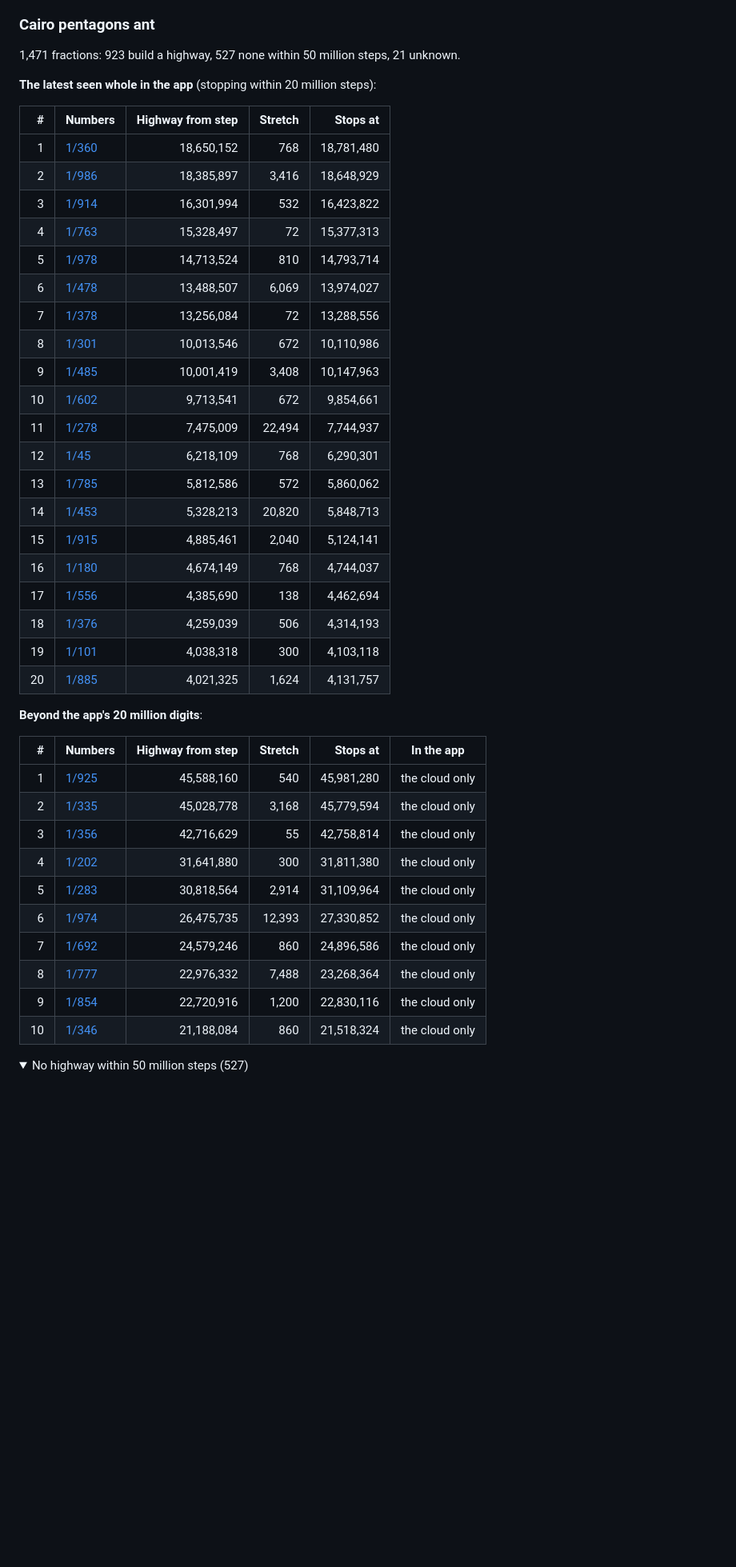
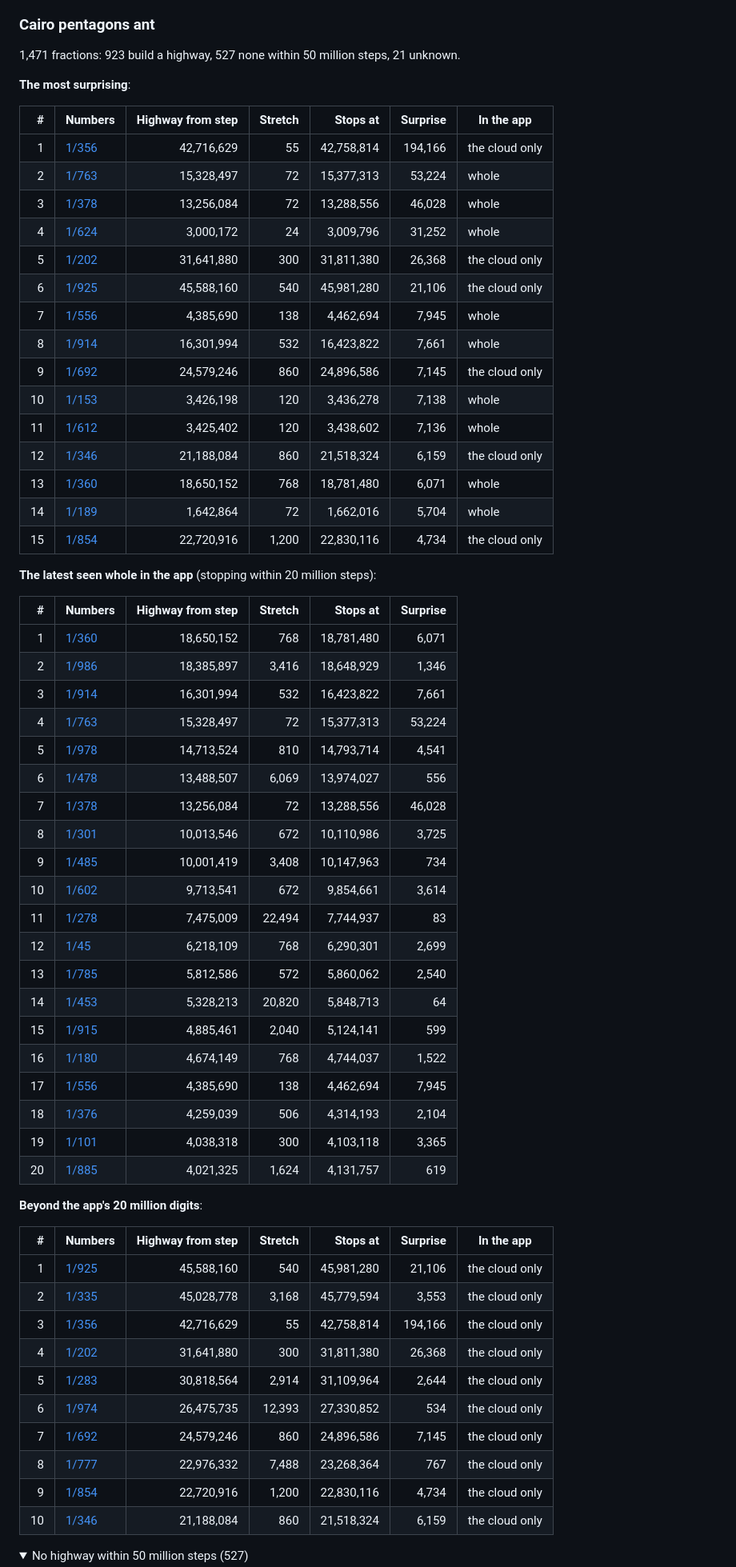
Before and after one commit to VincentBounce/Walking-Pi, a Markdown page: PATTERNS.md, the part around one of its changes. Shown at 80% size. GitHub-like rendering; folded sections open; blank space fills up the shorter version.

```diff
--- a/PATTERNS.md
+++ b/PATTERNS.md
@@ -144,45 +166,65 @@ Walking Pi finds a highway (its stretch up to 100,000 steps, repeated over 1,000
 
 1,471 fractions: 923 build a highway, 527 none within 50 million steps, 21 unknown.
 
+**The most surprising**:
+
+| # | Numbers | Highway from step | Stretch | Stops at | Surprise | In the app |
+|--:|---|--:|--:|--:|--:|---|
+| 1 | [1/356](https://vincentbounce.github.io/Walking-Pi/#x=1/356&w=antCairo&d=20000000&r=digits) | 42,716,629 | 55 | 42,758,814 | 194,166 | the cloud only |
+| 2 | [1/763](https://vincentbounce.github.io/Walking-Pi/#x=1/763&w=antCairo&d=15377313&r=digits) | 15,328,497 | 72 | 15,377,313 | 53,224 | whole |
+| 3 | [1/378](https://vincentbounce.github.io/Walking-Pi/#x=1/378&w=antCairo&d=13288556&r=digits) | 13,256,084 | 72 | 13,288,556 | 46,028 | whole |
+| 4 | [1/624](https://vincentbounce.github.io/Walking-Pi/#x=1/624&w=antCairo&d=3009796&r=digits) | 3,000,172 | 24 | 3,009,796 | 31,252 | whole |
+| 5 | [1/202](https://vincentbounce.github.io/Walking-Pi/#x=1/202&w=antCairo&d=20000000&r=digits) | 31,641,880 | 300 | 31,811,380 | 26,368 | the cloud only |
+| 6 | [1/925](https://vincentbounce.github.io/Walking-Pi/#x=1/925&w=antCairo&d=20000000&r=digits) | 45,588,160 | 540 | 45,981,280 | 21,106 | the cloud only |
+| 7 | [1/556](https://vincentbounce.github.io/Walking-Pi/#x=1/556&w=antCairo&d=4462694&r=digits) | 4,385,690 | 138 | 4,462,694 | 7,945 | whole |
+| 8 | [1/914](https://vincentbounce.github.io/Walking-Pi/#x=1/914&w=antCairo&d=16423822&r=digits) | 16,301,994 | 532 | 16,423,822 | 7,661 | whole |
+| 9 | [1/692](https://vincentbounce.github.io/Walking-Pi/#x=1/692&w=antCairo&d=20000000&r=digits) | 24,579,246 | 860 | 24,896,586 | 7,145 | the cloud only |
+| 10 | [1/153](https://vincentbounce.github.io/Walking-Pi/#x=1/153&w=antCairo&d=3436278&r=digits) | 3,426,198 | 120 | 3,436,278 | 7,138 | whole |
+| 11 | [1/612](https://vincentbounce.github.io/Walking-Pi/#x=1/612&w=antCairo&d=3438602&r=digits) | 3,425,402 | 120 | 3,438,602 | 7,136 | whole |
+| 12 | [1/346](https://vincentbounce.github.io/Walking-Pi/#x=1/346&w=antCairo&d=20000000&r=digits) | 21,188,084 | 860 | 21,518,324 | 6,159 | the cloud only |
+| 13 | [1/360](https://vincentbounce.github.io/Walking-Pi/#x=1/360&w=antCairo&d=18781480&r=digits) | 18,650,152 | 768 | 18,781,480 | 6,071 | whole |
+| 14 | [1/189](https://vincentbounce.github.io/Walking-Pi/#x=1/189&w=antCairo&d=1662016&r=digits) | 1,642,864 | 72 | 1,662,016 | 5,704 | whole |
+| 15 | [1/854](https://vincentbounce.github.io/Walking-Pi/#x=1/854&w=antCairo&d=20000000&r=digits) | 22,720,916 | 1,200 | 22,830,116 | 4,734 | the cloud only |
+
 **The latest seen whole in the app** (stopping within 20 million steps):
 
-| # | Numbers | Highway from step | Stretch | Stops at |
-|--:|---|--:|--:|--:|
-| 1 | [1/360](https://vincentbounce.github.io/Walking-Pi/#x=1/360&w=antCairo&d=18781480&r=digits) | 18,650,152 | 768 | 18,781,480 |
-| 2 | [1/986](https://vincentbounce.github.io/Walking-Pi/#x=1/986&w=antCairo&d=18648929&r=digits) | 18,385,897 | 3,416 | 18,648,929 |
-| 3 | [1/914](https://vincentbounce.github.io/Walking-Pi/#x=1/914&w=antCairo&d=16423822&r=digits) | 16,301,994 | 532 | 16,423,822 |
-| 4 | [1/763](https://vincentbounce.github.io/Walking-Pi/#x=1/763&w=antCairo&d=15377313&r=digits) | 15,328,497 | 72 | 15,377,313 |
-| 5 | [1/978](https://vincentbounce.github.io/Walking-Pi/#x=1/978&w=antCairo&d=14793714&r=digits) | 14,713,524 | 810 | 14,793,714 |
-| 6 | [1/478](https://vincentbounce.github.io/Walking-Pi/#x=1/478&w=antCairo&d=13974027&r=digits) | 13,488,507 | 6,069 | 13,974,027 |
-| 7 | [1/378](https://vincentbounce.github.io/Walking-Pi/#x=1/378&w=antCairo&d=13288556&r=digits) | 13,256,084 | 72 | 13,288,556 |
-| 8 | [1/301](https://vincentbounce.github.io/Walking-Pi/#x=1/301&w=antCairo&d=10110986&r=digits) | 10,013,546 | 672 | 10,110,986 |
-| 9 | [1/485](https://vincentbounce.github.io/Walking-Pi/#x=1/485&w=antCairo&d=10147963&r=digits) | 10,001,419 | 3,408 | 10,147,963 |
-| 10 | [1/602](https://vincentbounce.github.io/Walking-Pi/#x=1/602&w=antCairo&d=9854661&r=digits) | 9,713,541 | 672 | 9,854,661 |
-| 11 | [1/278](https://vincentbounce.github.io/Walking-Pi/#x=1/278&w=antCairo&d=7744937&r=digits) | 7,475,009 | 22,494 | 7,744,937 |
-| 12 | [1/45](https://vincentbounce.github.io/Walking-Pi/#x=1/45&w=antCairo&d=6290301&r=digits) | 6,218,109 | 768 | 6,290,301 |
-| 13 | [1/785](https://vincentbounce.github.io/Walking-Pi/#x=1/785&w=antCairo&d=5860062&r=digits) | 5,812,586 | 572 | 5,860,062 |
-| 14 | [1/453](https://vincentbounce.github.io/Walking-Pi/#x=1/453&w=antCairo&d=5848713&r=digits) | 5,328,213 | 20,820 | 5,848,713 |
-| 15 | [1/915](https://vincentbounce.github.io/Walking-Pi/#x=1/915&w=antCairo&d=5124141&r=digits) | 4,885,461 | 2,040 | 5,124,141 |
-| 16 | [1/180](https://vincentbounce.github.io/Walking-Pi/#x=1/180&w=antCairo&d=4744037&r=digits) | 4,674,149 | 768 | 4,744,037 |
-| 17 | [1/556](https://vincentbounce.github.io/Walking-Pi/#x=1/556&w=antCairo&d=4462694&r=digits) | 4,385,690 | 138 | 4,462,694 |
-| 18 | [1/376](https://vincentbounce.github.io/Walking-Pi/#x=1/376&w=antCairo&d=4314193&r=digits) | 4,259,039 | 506 | 4,314,193 |
-| 19 | [1/101](https://vincentbounce.github.io/Walking-Pi/#x=1/101&w=antCairo&d=4103118&r=digits) | 4,038,318 | 300 | 4,103,118 |
-| 20 | [1/885](https://vincentbounce.github.io/Walking-Pi/#x=1/885&w=antCairo&d=4131757&r=digits) | 4,021,325 | 1,624 | 4,131,757 |
+| # | Numbers | Highway from step | Stretch | Stops at | Surprise |
+|--:|---|--:|--:|--:|--:|
+| 1 | [1/360](https://vincentbounce.github.io/Walking-Pi/#x=1/360&w=antCairo&d=18781480&r=digits) | 18,650,152 | 768 | 18,781,480 | 6,071 |
+| 2 | [1/986](https://vincentbounce.github.io/Walking-Pi/#x=1/986&w=antCairo&d=18648929&r=digits) | 18,385,897 | 3,416 | 18,648,929 | 1,346 |
+| 3 | [1/914](https://vincentbounce.github.io/Walking-Pi/#x=1/914&w=antCairo&d=16423822&r=digits) | 16,301,994 | 532 | 16,423,822 | 7,661 |
+| 4 | [1/763](https://vincentbounce.github.io/Walking-Pi/#x=1/763&w=antCairo&d=15377313&r=digits) | 15,328,497 | 72 | 15,377,313 | 53,224 |
+| 5 | [1/978](https://vincentbounce.github.io/Walking-Pi/#x=1/978&w=antCairo&d=14793714&r=digits) | 14,713,524 | 810 | 14,793,714 | 4,541 |
+| 6 | [1/478](https://vincentbounce.github.io/Walking-Pi/#x=1/478&w=antCairo&d=13974027&r=digits) | 13,488,507 | 6,069 | 13,974,027 | 556 |
+| 7 | [1/378](https://vincentbounce.github.io/Walking-Pi/#x=1/378&w=antCairo&d=13288556&r=digits) | 13,256,084 | 72 | 13,288,556 | 46,028 |
+| 8 | [1/301](https://vincentbounce.github.io/Walking-Pi/#x=1/301&w=antCairo&d=10110986&r=digits) | 10,013,546 | 672 | 10,110,986 | 3,725 |
+| 9 | [1/485](https://vincentbounce.github.io/Walking-Pi/#x=1/485&w=antCairo&d=10147963&r=digits) | 10,001,419 | 3,408 | 10,147,963 | 734 |
+| 10 | [1/602](https://vincentbounce.github.io/Walking-Pi/#x=1/602&w=antCairo&d=9854661&r=digits) | 9,713,541 | 672 | 9,854,661 | 3,614 |
+| 11 | [1/278](https://vincentbounce.github.io/Walking-Pi/#x=1/278&w=antCairo&d=7744937&r=digits) | 7,475,009 | 22,494 | 7,744,937 | 83 |
+| 12 | [1/45](https://vincentbounce.github.io/Walking-Pi/#x=1/45&w=antCairo&d=6290301&r=digits) | 6,218,109 | 768 | 6,290,301 | 2,699 |
+| 13 | [1/785](https://vincentbounce.github.io/Walking-Pi/#x=1/785&w=antCairo&d=5860062&r=digits) | 5,812,586 | 572 | 5,860,062 | 2,540 |
+| 14 | [1/453](https://vincentbounce.github.io/Walking-Pi/#x=1/453&w=antCairo&d=5848713&r=digits) | 5,328,213 | 20,820 | 5,848,713 | 64 |
+| 15 | [1/915](https://vincentbounce.github.io/Walking-Pi/#x=1/915&w=antCairo&d=5124141&r=digits) | 4,885,461 | 2,040 | 5,124,141 | 599 |
+| 16 | [1/180](https://vincentbounce.github.io/Walking-Pi/#x=1/180&w=antCairo&d=4744037&r=digits) | 4,674,149 | 768 | 4,744,037 | 1,522 |
+| 17 | [1/556](https://vincentbounce.github.io/Walking-Pi/#x=1/556&w=antCairo&d=4462694&r=digits) | 4,385,690 | 138 | 4,462,694 | 7,945 |
+| 18 | [1/376](https://vincentbounce.github.io/Walking-Pi/#x=1/376&w=antCairo&d=4314193&r=digits) | 4,259,039 | 506 | 4,314,193 | 2,104 |
+| 19 | [1/101](https://vincentbounce.github.io/Walking-Pi/#x=1/101&w=antCairo&d=4103118&r=digits) | 4,038,318 | 300 | 4,103,118 | 3,365 |
+| 20 | [1/885](https://vincentbounce.github.io/Walking-Pi/#x=1/885&w=antCairo&d=4131757&r=digits) | 4,021,325 | 1,624 | 4,131,757 | 619 |
 
 **Beyond the app's 20 million digits**:
 
-| # | Numbers | Highway from step | Stretch | Stops at | In the app |
-|--:|---|--:|--:|--:|---|
-| 1 | [1/925](https://vincentbounce.github.io/Walking-Pi/#x=1/925&w=antCairo&d=20000000&r=digits) | 45,588,160 | 540 | 45,981,280 | the cloud only |
-| 2 | [1/335](https://vincentbounce.github.io/Walking-Pi/#x=1/335&w=antCairo&d=20000000&r=digits) | 45,028,778 | 3,168 | 45,779,594 | the cloud only |
-| 3 | [1/356](https://vincentbounce.github.io/Walking-Pi/#x=1/356&w=antCairo&d=20000000&r=digits) | 42,716,629 | 55 | 42,758,814 | the cloud only |
-| 4 | [1/202](https://vincentbounce.github.io/Walking-Pi/#x=1/202&w=antCairo&d=20000000&r=digits) | 31,641,880 | 300 | 31,811,380 | the cloud only |
-| 5 | [1/283](https://vincentbounce.github.io/Walking-Pi/#x=1/283&w=antCairo&d=20000000&r=digits) | 30,818,564 | 2,914 | 31,109,964 | the cloud only |
-| 6 | [1/974](https://vincentbounce.github.io/Walking-Pi/#x=1/974&w=antCairo&d=20000000&r=digits) | 26,475,735 | 12,393 | 27,330,852 | the cloud only |
-| 7 | [1/692](https://vincentbounce.github.io/Walking-Pi/#x=1/692&w=antCairo&d=20000000&r=digits) | 24,579,246 | 860 | 24,896,586 | the cloud only |
-| 8 | [1/777](https://vincentbounce.github.io/Walking-Pi/#x=1/777&w=antCairo&d=20000000&r=digits) | 22,976,332 | 7,488 | 23,268,364 | the cloud only |
-| 9 | [1/854](https://vincentbounce.github.io/Walking-Pi/#x=1/854&w=antCairo&d=20000000&r=digits) | 22,720,916 | 1,200 | 22,830,116 | the cloud only |
-| 10 | [1/346](https://vincentbounce.github.io/Walking-Pi/#x=1/346&w=antCairo&d=20000000&r=digits) | 21,188,084 | 860 | 21,518,324 | the cloud only |
+| # | Numbers | Highway from step | Stretch | Stops at | Surprise | In the app |
+|--:|---|--:|--:|--:|--:|---|
+| 1 | [1/925](https://vincentbounce.github.io/Walking-Pi/#x=1/925&w=antCairo&d=20000000&r=digits) | 45,588,160 | 540 | 45,981,280 | 21,106 | the cloud only |
+| 2 | [1/335](https://vincentbounce.github.io/Walking-Pi/#x=1/335&w=antCairo&d=20000000&r=digits) | 45,028,778 | 3,168 | 45,779,594 | 3,553 | the cloud only |
+| 3 | [1/356](https://vincentbounce.github.io/Walking-Pi/#x=1/356&w=antCairo&d=20000000&r=digits) | 42,716,629 | 55 | 42,758,814 | 194,166 | the cloud only |
+| 4 | [1/202](https://vincentbounce.github.io/Walking-Pi/#x=1/202&w=antCairo&d=20000000&r=digits) | 31,641,880 | 300 | 31,811,380 | 26,368 | the cloud only |
+| 5 | [1/283](https://vincentbounce.github.io/Walking-Pi/#x=1/283&w=antCairo&d=20000000&r=digits) | 30,818,564 | 2,914 | 31,109,964 | 2,644 | the cloud only |
+| 6 | [1/974](https://vincentbounce.github.io/Walking-Pi/#x=1/974&w=antCairo&d=20000000&r=digits) | 26,475,735 | 12,393 | 27,330,852 | 534 | the cloud only |
+| 7 | [1/692](https://vincentbounce.github.io/Walking-Pi/#x=1/692&w=antCairo&d=20000000&r=digits) | 24,579,246 | 860 | 24,896,586 | 7,145 | the cloud only |
+| 8 | [1/777](https://vincentbounce.github.io/Walking-Pi/#x=1/777&w=antCairo&d=20000000&r=digits) | 22,976,332 | 7,488 | 23,268,364 | 767 | the cloud only |
+| 9 | [1/854](https://vincentbounce.github.io/Walking-Pi/#x=1/854&w=antCairo&d=20000000&r=digits) | 22,720,916 | 1,200 | 22,830,116 | 4,734 | the cloud only |
+| 10 | [1/346](https://vincentbounce.github.io/Walking-Pi/#x=1/346&w=antCairo&d=20000000&r=digits) | 21,188,084 | 860 | 21,518,324 | 6,159 | the cloud only |
 
 <details><summary>No highway within 50 million steps (527)</summary>
 
```
Also changed, not shown: other parts of PATTERNS.md (+58 -36 lines).
